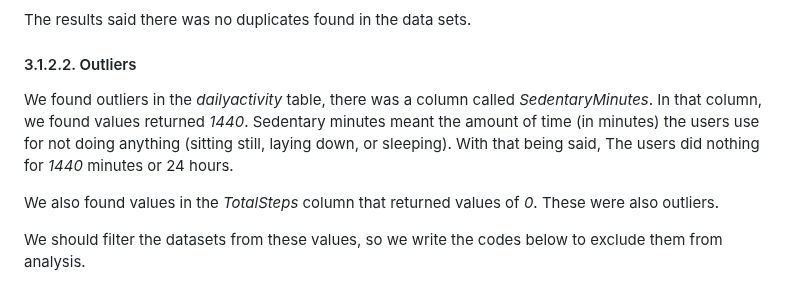
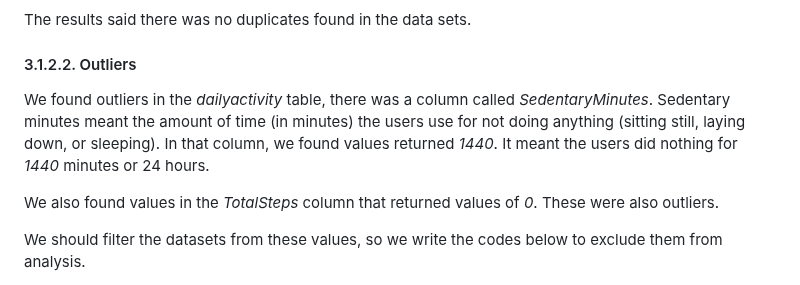
Before and after one commit to jaenalaripin/Portfolio-Projects, a Markdown page: Bellabeat_2024_02_16_v01.md, the part around the change. GitHub-like rendering.

```diff
--- a/Bellabeat_2024_02_16_v01.md
+++ b/Bellabeat_2024_02_16_v01.md
@@ -265,9 +265,9 @@ The results said there was no duplicates found in the data sets.
 
 #### 3.1.2.2. Outliers
 
-We found outliers in the *dailyactivity* table, there was a column called *SedentaryMinutes*. In that column, we found
-values returned *1440*. Sedentary minutes meant the amount of time (in minutes) the users use for not doing anything (sitting
-still, laying down, or sleeping). With that being said, The users did nothing for *1440* minutes
+We found outliers in the *dailyactivity* table, there was a column called *SedentaryMinutes*. Sedentary minutes meant the amount of time (in minutes) the users use for not doing anything (sitting
+still, laying down, or sleeping). In that column, we found
+values returned *1440*. It meant the users did nothing for *1440* minutes
 or 24 hours.
 
 We also found values in the *TotalSteps* column that returned values of *0*. These were also outliers.
```
